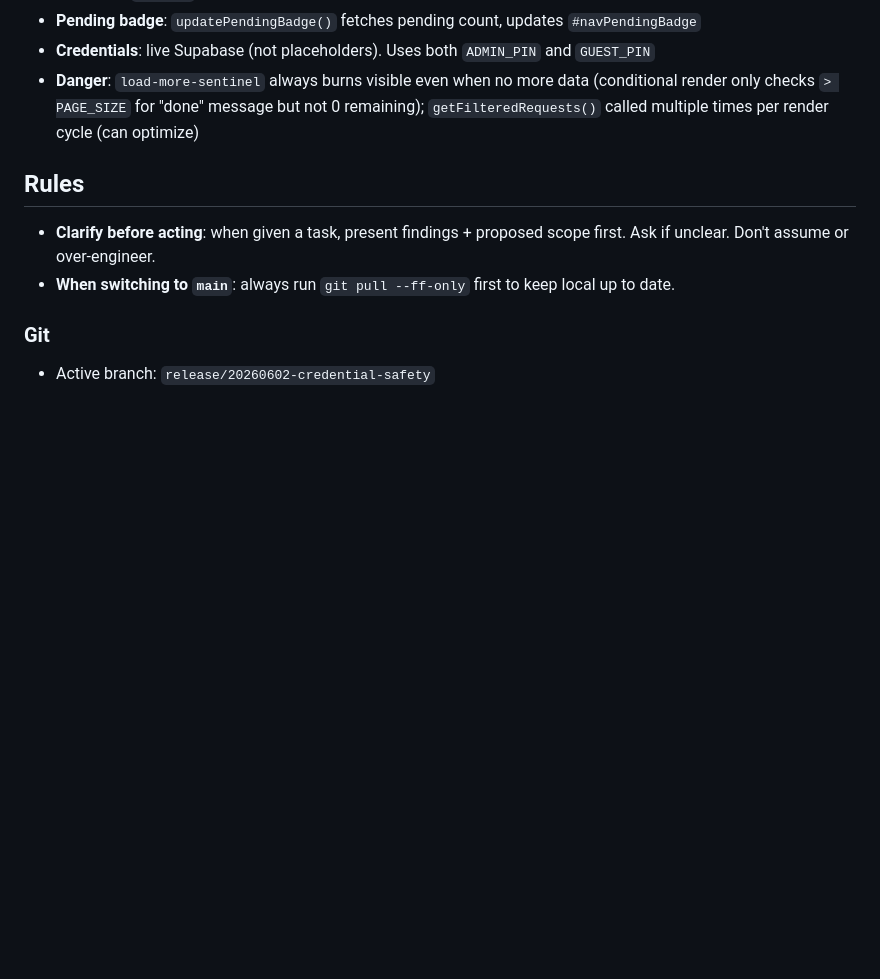
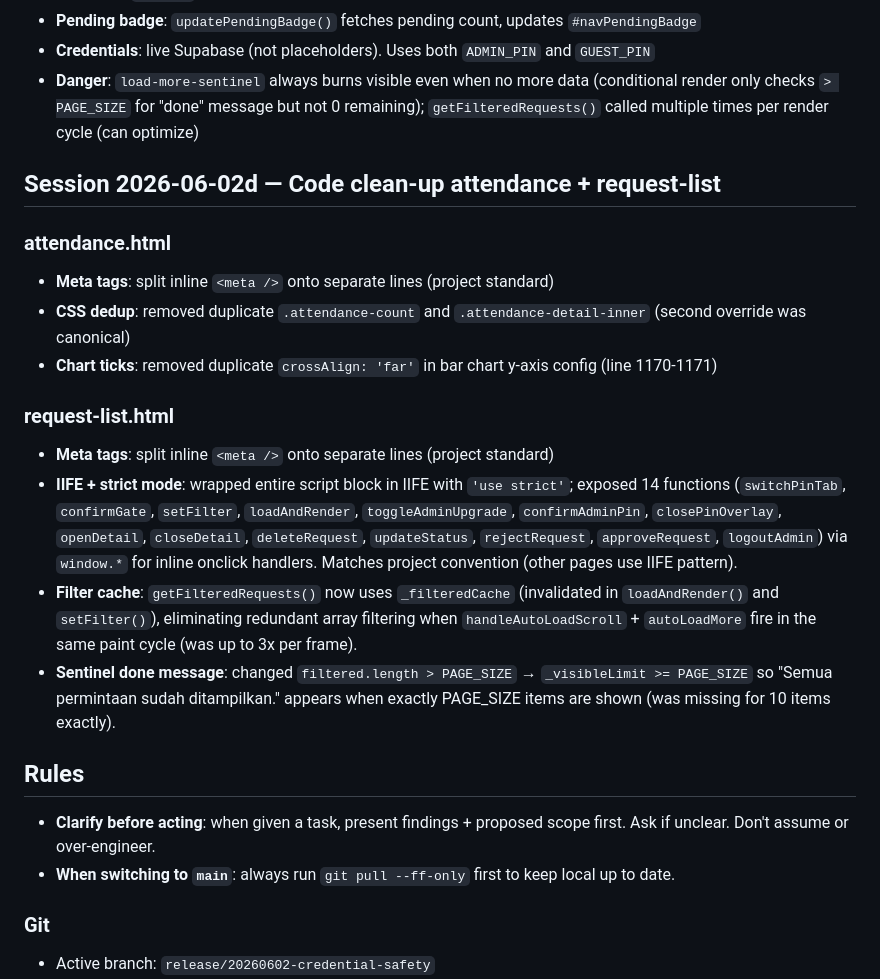
Before and after one commit to osiasu/silsilah-kariyorejan, a Markdown page: AGENTS.md, the part around the change. Rendered like a GitHub page; blank space fills up the shorter version.

Commit message:
docs: log attendance/request-list cleanups in AGENTS.md

```diff
--- a/AGENTS.md
+++ b/AGENTS.md
@@ -102,6 +102,19 @@ Static genealogy site (family tree). Indonesian language. Pages: `index.html` (m
 - **Credentials**: live Supabase (not placeholders). Uses both `ADMIN_PIN` and `GUEST_PIN`
 - **Danger**: `load-more-sentinel` always burns visible even when no more data (conditional render only checks `> PAGE_SIZE` for "done" message but not 0 remaining); `getFilteredRequests()` called multiple times per render cycle (can optimize)
 
+## Session 2026-06-02d — Code clean-up attendance + request-list
+
+### attendance.html
+- **Meta tags**: split inline `<meta />` onto separate lines (project standard)
+- **CSS dedup**: removed duplicate `.attendance-count` and `.attendance-detail-inner` (second override was canonical)
+- **Chart ticks**: removed duplicate `crossAlign: 'far'` in bar chart y-axis config (line 1170-1171)
+
+### request-list.html
+- **Meta tags**: split inline `<meta />` onto separate lines (project standard)
+- **IIFE + strict mode**: wrapped entire script block in IIFE with `'use strict'`; exposed 14 functions (`switchPinTab`, `confirmGate`, `setFilter`, `loadAndRender`, `toggleAdminUpgrade`, `confirmAdminPin`, `closePinOverlay`, `openDetail`, `closeDetail`, `deleteRequest`, `updateStatus`, `rejectRequest`, `approveRequest`, `logoutAdmin`) via `window.*` for inline onclick handlers. Matches project convention (other pages use IIFE pattern).
+- **Filter cache**: `getFilteredRequests()` now uses `_filteredCache` (invalidated in `loadAndRender()` and `setFilter()`), eliminating redundant array filtering when `handleAutoLoadScroll` + `autoLoadMore` fire in the same paint cycle (was up to 3x per frame).
+- **Sentinel done message**: changed `filtered.length > PAGE_SIZE` → `_visibleLimit >= PAGE_SIZE` so "Semua permintaan sudah ditampilkan." appears when exactly PAGE_SIZE items are shown (was missing for 10 items exactly).
+
 ## Rules
 - **Clarify before acting**: when given a task, present findings + proposed scope first. Ask if unclear. Don't assume or over-engineer.
 - **When switching to `main`**: always run `git pull --ff-only` first to keep local up to date.
```
